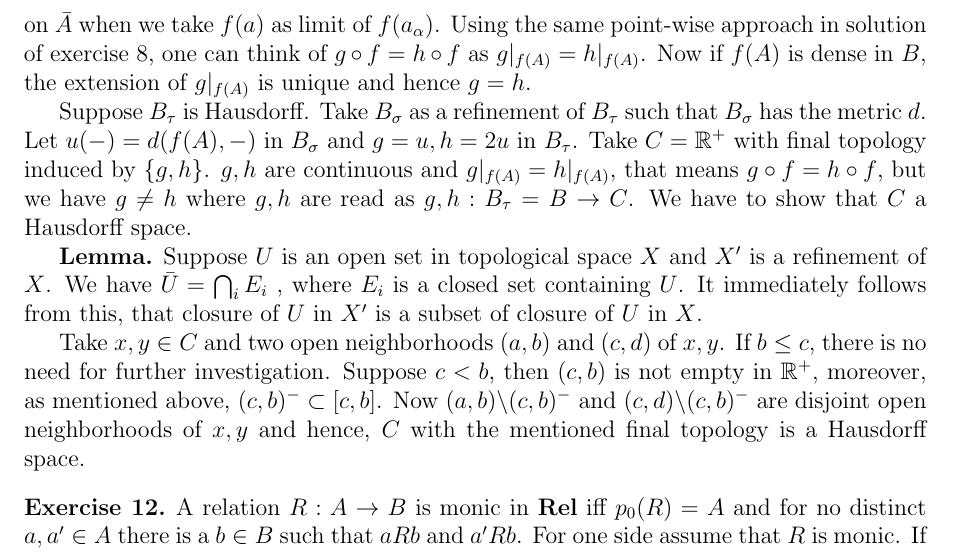
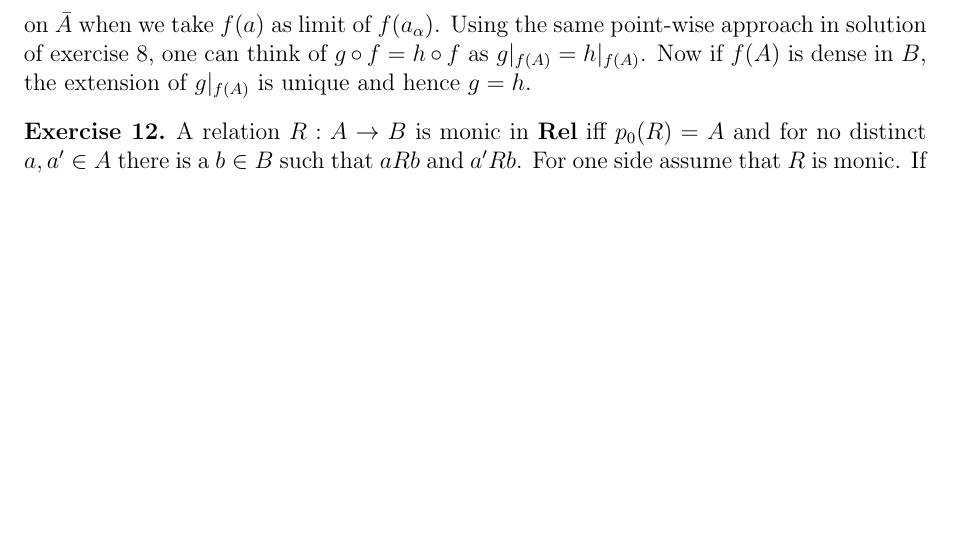
Before and after one commit to StructMath/cat-exc, a LaTeX problem sheet (solutions.tex, which reads solutions/11.tex): part of page 3 of 3, cut so that both start at the same text, the shorter picture padded with empty space. Compiled offline with pdfLaTeX.

Commit message:
had bugs

```diff
--- a/solutions/11.tex
+++ b/solutions/11.tex
@@ -1,13 +1,7 @@
 
 The idea is a generalization of usual approach for subsets of $\mathbb{R}^2$. We say a pre-ordered set $\Lambda$ is upward filtered if for each $\{a,b\}$ there is a $c$, such that $a \leq c$ and $b\leq c$. A net in $X$ is a function $x_{\alpha}$ from such $\Lambda$ to $X$. We know by proposition 1.5.2. Pedersen, that each net in a Hausdorff space converges to at most one point. Using mentioned proposition, each continuous function $f$ in a set $A$ has a unique extension $\tilde{f}$ on $\bar{A}$ when we take $f(a)$ as limit of $f(a_{\alpha})$. Using the same point-wise approach in solution of exercise 8, one can think of $g \circ f = h \circ f$ as $g|_{f(A)}=h|_{f(A)}$. Now if $f(A)$ is dense in $B$, the extension of $g|_{f(A)}$ is unique and hence $g=h$.
 
-
-Suppose $B_{\tau}$ is Hausdorff. Take $B_{\sigma}$ as a refinement of $B_{\tau}$ such that $ B_{\sigma}$ has the metric $d$. Let $ u(-)=d(f(A), -) $ in $ B_{\sigma} $ and $ g = u, h = 2 u $ in $ B_{\tau}$. Take $C =\mathbb R^{+}$ with final topology induced by $\{g,h\}$. $g,h$ are continuous and $g|_{f(A)}=h|_{f(A)}$, that means $g \circ f = h \circ f$, but we have $ g \neq h$ where $g,h$ are read as $g,h: B_{\tau} = B \to C$. We have to show that $C$ a Hausdorff space.
-
-\textbf{Lemma.} Suppose $U$ is an open set in topological space $X$ and $X^{\prime}$ is a refinement of $X$. We have $\bar {U} = \bigcap_{i} E_{i}$ , where $E_{i}$ is a closed set containing $U$. It immediately follows from this, that closure of $U$ in $X^{\prime}$ is a subset of closure of $U$ in $X$.
-
-Take $x,y \in C$ and two open neighborhoods $(a,b)$ and $(c,d)$ of $x,y$. If $b \leq c$, there is no need for further investigation. Suppose $c < b$, then $(c,b)$ is not empty in $\mathbb R ^+$, moreover, as mentioned above, $(c,b)^{-} \subset [c,b]$. Now $(a,b) \backslash (c,b)^{-}$ and $(c,d) \backslash (c,b)^{-}$ are disjoint open neighborhoods of $x,y$ and hence, $C$ with the mentioned final topology is a Hausdorff space.
-
+%
 
 % It seems typing the solutions in details is time wrecking, we can skip typing altogether or write partially as like hints.
 % I omitted the details in the solution for the same reason mentioned above.
```
